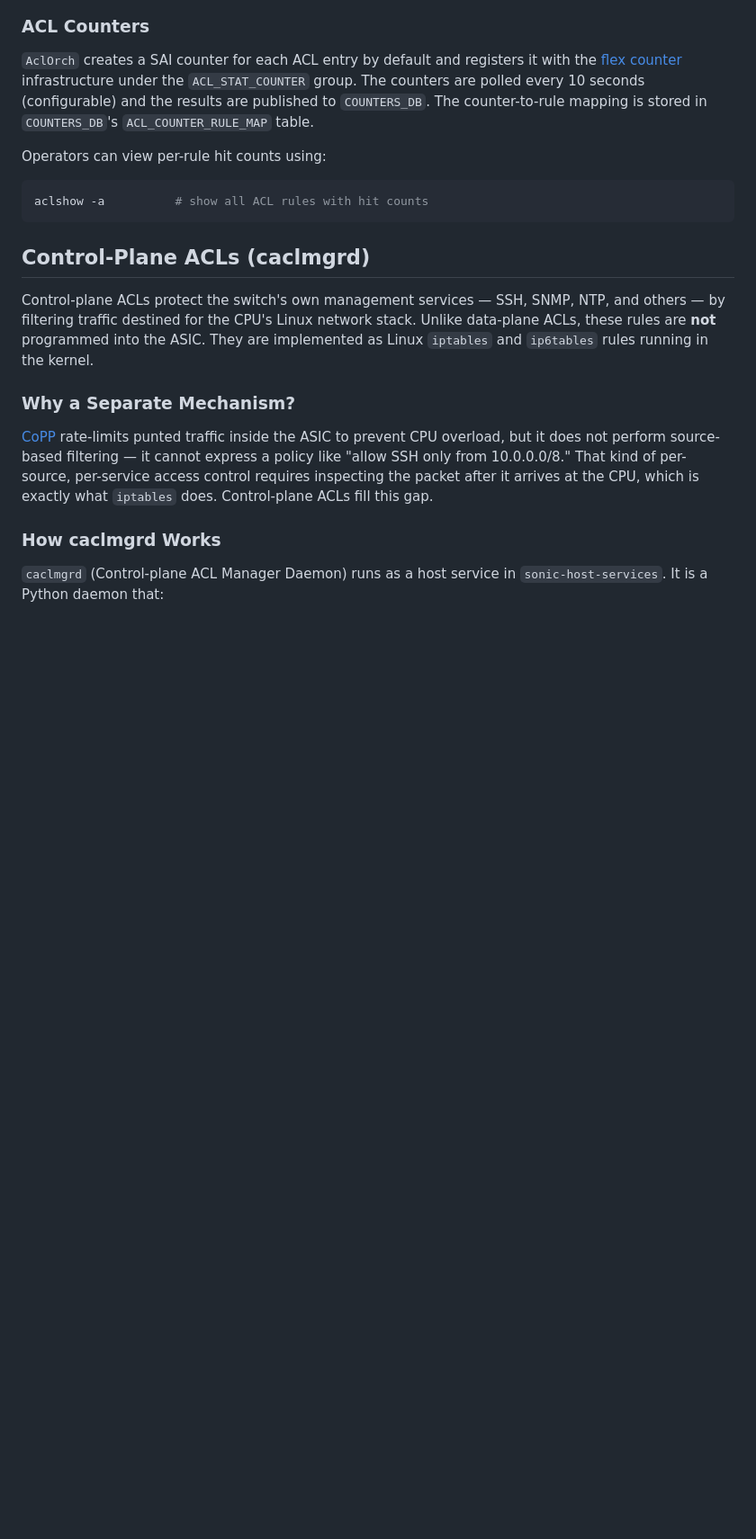
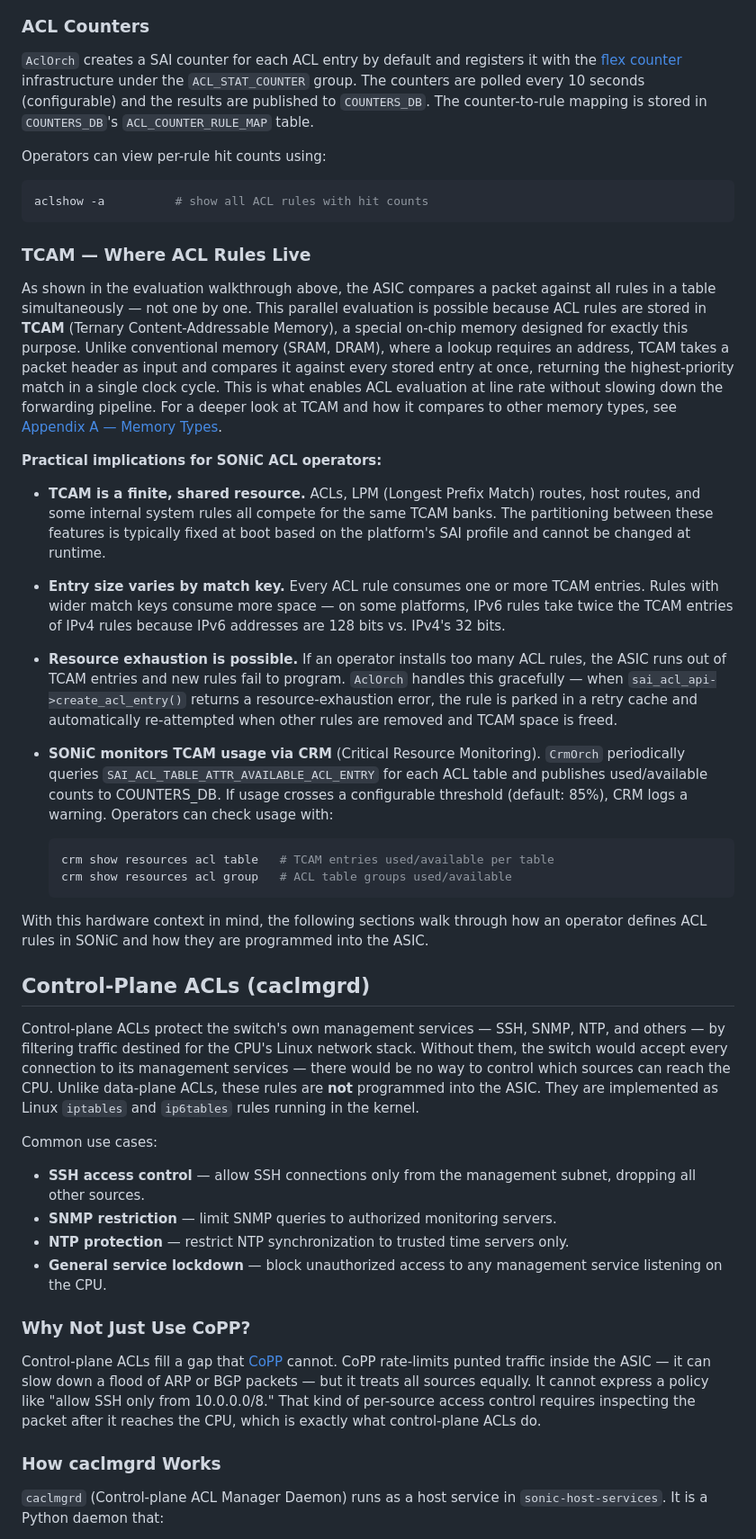
Before and after one commit to ManiAm/sonic-lab-internals, a Markdown page: docs/20_acl.md, the part around one of its changes. Shown at 90% size. GitHub-like rendering; blank space fills up the shorter version.

````diff
--- a/docs/20_acl.md
+++ b/docs/20_acl.md
@@ -253,14 +264,42 @@ Operators can view per-rule hit counts using:
 aclshow -a          # show all ACL rules with hit counts
 ```
 
+### TCAM — Where ACL Rules Live
+
+As shown in the evaluation walkthrough above, the ASIC compares a packet against all rules in a table simultaneously — not one by one. This parallel evaluation is possible because ACL rules are stored in **TCAM** (Ternary Content-Addressable Memory), a special on-chip memory designed for exactly this purpose. Unlike conventional memory (SRAM, DRAM), where a lookup requires an address, TCAM takes a packet header as input and compares it against every stored entry at once, returning the highest-priority match in a single clock cycle. This is what enables ACL evaluation at line rate without slowing down the forwarding pipeline. For a deeper look at TCAM and how it compares to other memory types, see [Appendix A — Memory Types](A1_memory_types.md#ternary-cam-tcam).
+
+**Practical implications for SONiC ACL operators:**
+
+- **TCAM is a finite, shared resource.** ACLs, LPM (Longest Prefix Match) routes, host routes, and some internal system rules all compete for the same TCAM banks. The partitioning between these features is typically fixed at boot based on the platform's SAI profile and cannot be changed at runtime.
+
+- **Entry size varies by match key.** Every ACL rule consumes one or more TCAM entries. Rules with wider match keys consume more space — on some platforms, IPv6 rules take twice the TCAM entries of IPv4 rules because IPv6 addresses are 128 bits vs. IPv4's 32 bits.
+
+- **Resource exhaustion is possible.** If an operator installs too many ACL rules, the ASIC runs out of TCAM entries and new rules fail to program. `AclOrch` handles this gracefully — when `sai_acl_api->create_acl_entry()` returns a resource-exhaustion error, the rule is parked in a retry cache and automatically re-attempted when other rules are removed and TCAM space is freed.
+
+- **SONiC monitors TCAM usage via CRM** (Critical Resource Monitoring). `CrmOrch` periodically queries `SAI_ACL_TABLE_ATTR_AVAILABLE_ACL_ENTRY` for each ACL table and publishes used/available counts to COUNTERS_DB. If usage crosses a configurable threshold (default: 85%), CRM logs a warning. Operators can check usage with:
+
+    ```bash
+    crm show resources acl table   # TCAM entries used/available per table
+    crm show resources acl group   # ACL table groups used/available
+    ```
+
+With this hardware context in mind, the following sections walk through how an operator defines ACL rules in SONiC and how they are programmed into the ASIC.
+
 
 ## Control-Plane ACLs (caclmgrd)
 
-Control-plane ACLs protect the switch's own management services — SSH, SNMP, NTP, and others — by filtering traffic destined for the CPU's Linux network stack. Unlike data-plane ACLs, these rules are **not** programmed into the ASIC. They are implemented as Linux `iptables` and `ip6tables` rules running in the kernel.
+Control-plane ACLs protect the switch's own management services — SSH, SNMP, NTP, and others — by filtering traffic destined for the CPU's Linux network stack. Without them, the switch would accept every connection to its management services — there would be no way to control which sources can reach the CPU. Unlike data-plane ACLs, these rules are **not** programmed into the ASIC. They are implemented as Linux `iptables` and `ip6tables` rules running in the kernel.
 
-### Why a Separate Mechanism?
+Common use cases:
 
-[CoPP](21_punting.md#copp--control-plane-policing) rate-limits punted traffic inside the ASIC to prevent CPU overload, but it does not perform source-based filtering — it cannot express a policy like "allow SSH only from 10.0.0.0/8." That kind of per-source, per-service access control requires inspecting the packet after it arrives at the CPU, which is exactly what `iptables` does. Control-plane ACLs fill this gap.
+- **SSH access control** — allow SSH connections only from the management subnet, dropping all other sources.
+- **SNMP restriction** — limit SNMP queries to authorized monitoring servers.
+- **NTP protection** — restrict NTP synchronization to trusted time servers only.
+- **General service lockdown** — block unauthorized access to any management service listening on the CPU.
+
+### Why Not Just Use CoPP?
+
+Control-plane ACLs fill a gap that [CoPP](21_punting.md#copp--control-plane-policing) cannot. CoPP rate-limits punted traffic inside the ASIC — it can slow down a flood of ARP or BGP packets — but it treats all sources equally. It cannot express a policy like "allow SSH only from 10.0.0.0/8." That kind of per-source access control requires inspecting the packet after it reaches the CPU, which is exactly what control-plane ACLs do.
 
 ### How caclmgrd Works
 
````
Also changed, not shown: other parts of docs/20_acl.md (+90 -79 lines), pics/acl_example.png (added), pics/data-plane-acl.png (added), 1 other file.
